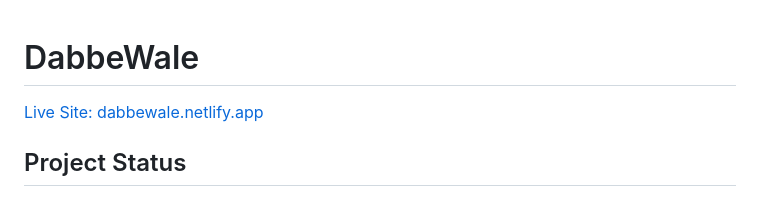
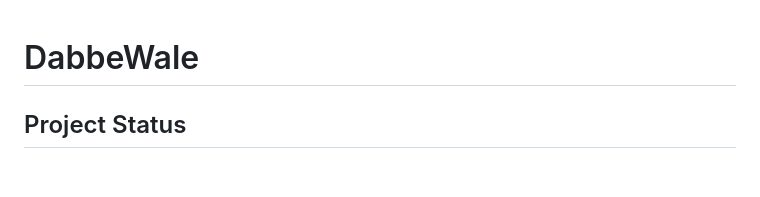
Before and after one commit to codeByKaustubh/DabbeWale, a Markdown page: README.md, the part around the change. GitHub-like rendering; blank space fills up the shorter version.

Commit message:
Update README to remove live site link
Removed live site link from the README.

```diff
--- a/README.md
+++ b/README.md
@@ -1,7 +1,4 @@
 # DabbeWale
-
-[Live Site: dabbewale.netlify.app](https://dabbewale.netlify.app/)
-
 ## Project Status
 - **Frontend:** ✅ Live, modern UI/UX, responsive, user authentication, provider discovery, user info in profile dropdown.
 - **Backend:** ✅ Node.js/Express/MongoDB API fully functional. User authentication, provider management, and order endpoints implemented and tested. JWT includes user name and email for improved UX.
```
